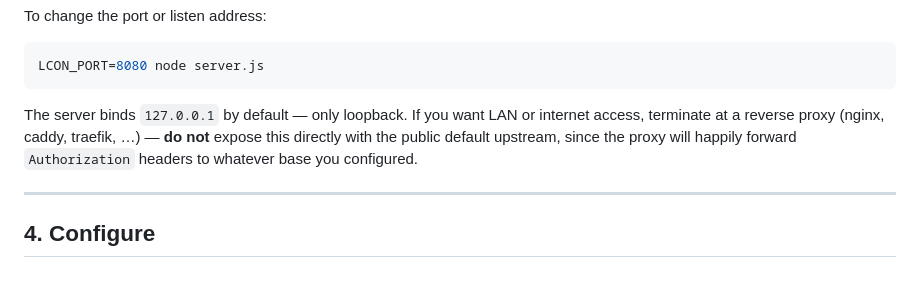
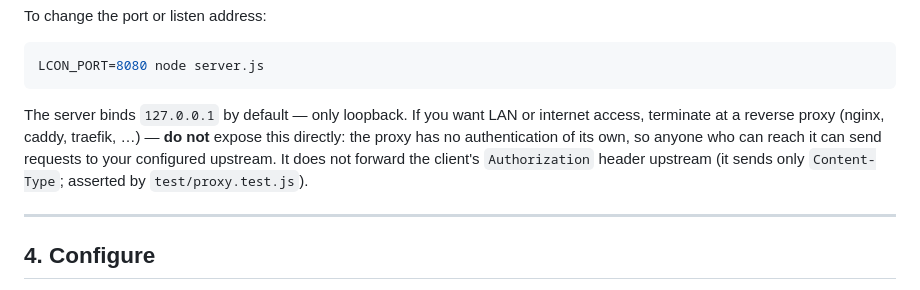
Before and after one commit to festeraeb/lemonade-cognitive-contract-l-con, a Markdown page: README.md, the part around the change. GitHub-like rendering.

Commit message:
Rewrite SUBMISSION_DRAFT from measured results; fix false Authorization-forwarding claim in README
Co-Authored-By: Claude Sonnet 5.5 <noreply@anthropic.com>

````diff
--- a/README.md
+++ b/README.md
@@ -92,7 +92,7 @@ To change the port or listen address:
 LCON_PORT=8080 node server.js
 ```
 
-The server binds `127.0.0.1` by default — only loopback. If you want LAN or internet access, terminate at a reverse proxy (nginx, caddy, traefik, …) — **do not** expose this directly with the public default upstream, since the proxy will happily forward `Authorization` headers to whatever base you configured.
+The server binds `127.0.0.1` by default — only loopback. If you want LAN or internet access, terminate at a reverse proxy (nginx, caddy, traefik, …) — **do not** expose this directly: the proxy has no authentication of its own, so anyone who can reach it can send requests to your configured upstream. It does not forward the client's `Authorization` header upstream (it sends only `Content-Type`; asserted by `test/proxy.test.js`).
 
 ---
 
````
Also changed, not shown: SUBMISSION_DRAFT.md (+16 -19 lines).
